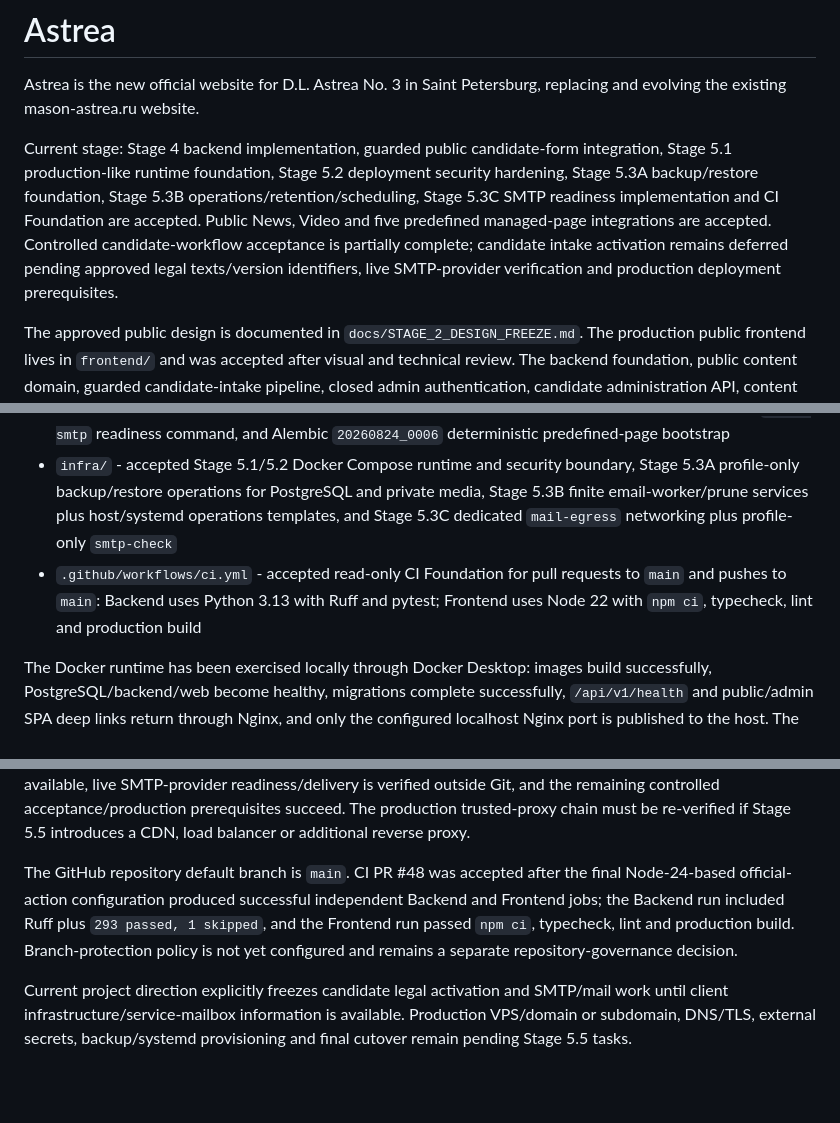
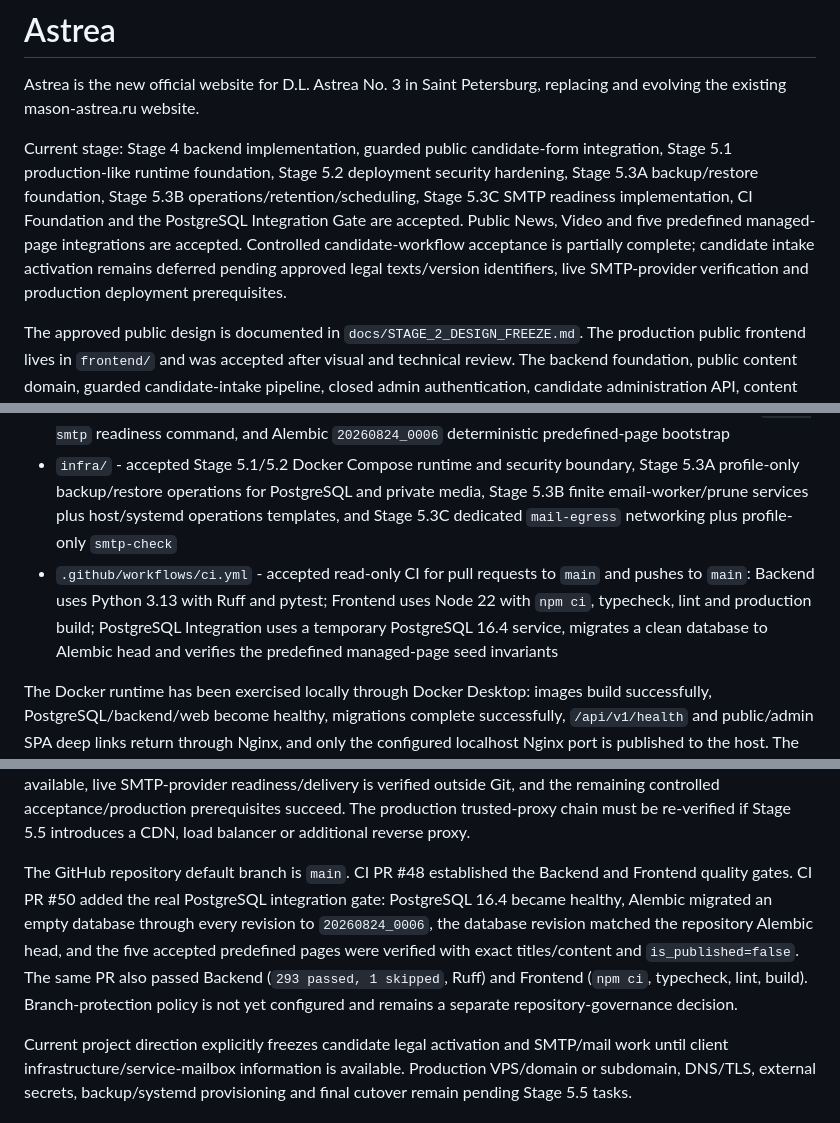
Before and after one commit to stalar78/astree3, a Markdown page: README.md, 3 parts joined by grey strips. GitHub-like rendering; blank space fills up the shorter version.

Commit message:
docs: record PostgreSQL integration gate

```diff
--- a/README.md
+++ b/README.md
@@ -2,7 +2,7 @@
 
 Astrea is the new official website for D.L. Astrea No. 3 in Saint Petersburg, replacing and evolving the existing mason-astrea.ru website.
 
-Current stage: Stage 4 backend implementation, guarded public candidate-form integration, Stage 5.1 production-like runtime foundation, Stage 5.2 deployment security hardening, Stage 5.3A backup/restore foundation, Stage 5.3B operations/retention/scheduling, Stage 5.3C SMTP readiness implementation and CI Foundation are accepted. Public News, Video and five predefined managed-page integrations are accepted. Controlled candidate-workflow acceptance is partially complete; candidate intake activation remains deferred pending approved legal texts/version identifiers, live SMTP-provider verification and production deployment prerequisites.
+Current stage: Stage 4 backend implementation, guarded public candidate-form integration, Stage 5.1 production-like runtime foundation, Stage 5.2 deployment security hardening, Stage 5.3A backup/restore foundation, Stage 5.3B operations/retention/scheduling, Stage 5.3C SMTP readiness implementation, CI Foundation and the PostgreSQL Integration Gate are accepted. Public News, Video and five predefined managed-page integrations are accepted. Controlled candidate-workflow acceptance is partially complete; candidate intake activation remains deferred pending approved legal texts/version identifiers, live SMTP-provider verification and production deployment prerequisites.
 
 The approved public design is documented in `docs/STAGE_2_DESIGN_FREEZE.md`. The production public frontend lives in `frontend/` and was accepted after visual and technical review. The backend foundation, public content domain, guarded candidate-intake pipeline, closed admin authentication, candidate administration API, content administration API, persistent email-outbox state machine, SMTP worker execution and non-sending SMTP readiness check live in `backend/`; protected candidate/content administration, public News/Video/managed-page integration and the guarded public candidate form live in the production frontend. The accepted production-like runtime, security boundary, backup/restore foundation, host operations templates and dedicated mail-egress boundary live in `infra/` plus the backend/frontend Dockerfiles and Nginx configuration. Repository quality gates run through `.github/workflows/ci.yml`.
 
@@ -44,7 +44,7 @@ Infrastructure: Linux VPS + Docker Compose + Nginx + SSL
 - `frontend/` - accepted production public frontend, guarded candidate-application form integration, protected candidate/content administration, published News/Video integration and five predefined public managed-page routes; public candidate submission remains intentionally disabled by default through `VITE_CANDIDATE_FORM_ENABLED=false`
 - `backend/` - accepted FastAPI/PostgreSQL foundation, public content API, guarded candidate-intake/private-photo pipeline, closed server-side admin authentication, authenticated candidate administration/private-photo API, authenticated content administration API, persistent outbox state machine, SMTP notification rendering/transport plus one-shot email-worker execution, non-sending `check-smtp` readiness command, and Alembic `20260824_0006` deterministic predefined-page bootstrap
 - `infra/` - accepted Stage 5.1/5.2 Docker Compose runtime and security boundary, Stage 5.3A profile-only backup/restore operations for PostgreSQL and private media, Stage 5.3B finite email-worker/prune services plus host/systemd operations templates, and Stage 5.3C dedicated `mail-egress` networking plus profile-only `smtp-check`
-- `.github/workflows/ci.yml` - accepted read-only CI Foundation for pull requests to `main` and pushes to `main`: Backend uses Python 3.13 with Ruff and pytest; Frontend uses Node 22 with `npm ci`, typecheck, lint and production build
+- `.github/workflows/ci.yml` - accepted read-only CI for pull requests to `main` and pushes to `main`: Backend uses Python 3.13 with Ruff and pytest; Frontend uses Node 22 with `npm ci`, typecheck, lint and production build; PostgreSQL Integration uses a temporary PostgreSQL 16.4 service, migrates a clean database to Alembic head and verifies the predefined managed-page seed invariants
 
 The Docker runtime has been exercised locally through Docker Desktop: images build successfully, PostgreSQL/backend/web become healthy, migrations complete successfully, `/api/v1/health` and public/admin SPA deep links return through Nginx, and only the configured localhost Nginx port is published to the host. The backend runs as uid `10001` with a read-only root filesystem, dropped capabilities and no-new-privileges while retaining write access only to bounded tmpfs paths and the private-media volume.
 
@@ -72,7 +72,7 @@ Controlled candidate technical acceptance has exercised synthetic form submissio
 
 Candidate intake is disabled by default at both layers: `VITE_CANDIDATE_FORM_ENABLED=false` keeps the public form non-operational, while `CANDIDATE_INTAKE_ENABLED=false` keeps the backend route unregistered. Both must remain disabled until approved privacy/consent documents and server-controlled legal version identifiers are available, live SMTP-provider readiness/delivery is verified outside Git, and the remaining controlled acceptance/production prerequisites succeed. The production trusted-proxy chain must be re-verified if Stage 5.5 introduces a CDN, load balancer or additional reverse proxy.
 
-The GitHub repository default branch is `main`. CI PR #48 was accepted after the final Node-24-based official-action configuration produced successful independent Backend and Frontend jobs; the Backend run included Ruff plus `293 passed, 1 skipped`, and the Frontend run passed `npm ci`, typecheck, lint and production build. Branch-protection policy is not yet configured and remains a separate repository-governance decision.
+The GitHub repository default branch is `main`. CI PR #48 established the Backend and Frontend quality gates. CI PR #50 added the real PostgreSQL integration gate: PostgreSQL 16.4 became healthy, Alembic migrated an empty database through every revision to `20260824_0006`, the database revision matched the repository Alembic head, and the five accepted predefined pages were verified with exact titles/content and `is_published=false`. The same PR also passed Backend (`293 passed, 1 skipped`, Ruff) and Frontend (`npm ci`, typecheck, lint, build). Branch-protection policy is not yet configured and remains a separate repository-governance decision.
 
 Current project direction explicitly freezes candidate legal activation and SMTP/mail work until client infrastructure/service-mailbox information is available. Production VPS/domain or subdomain, DNS/TLS, external secrets, backup/systemd provisioning and final cutover remain pending Stage 5.5 tasks.
 
```
